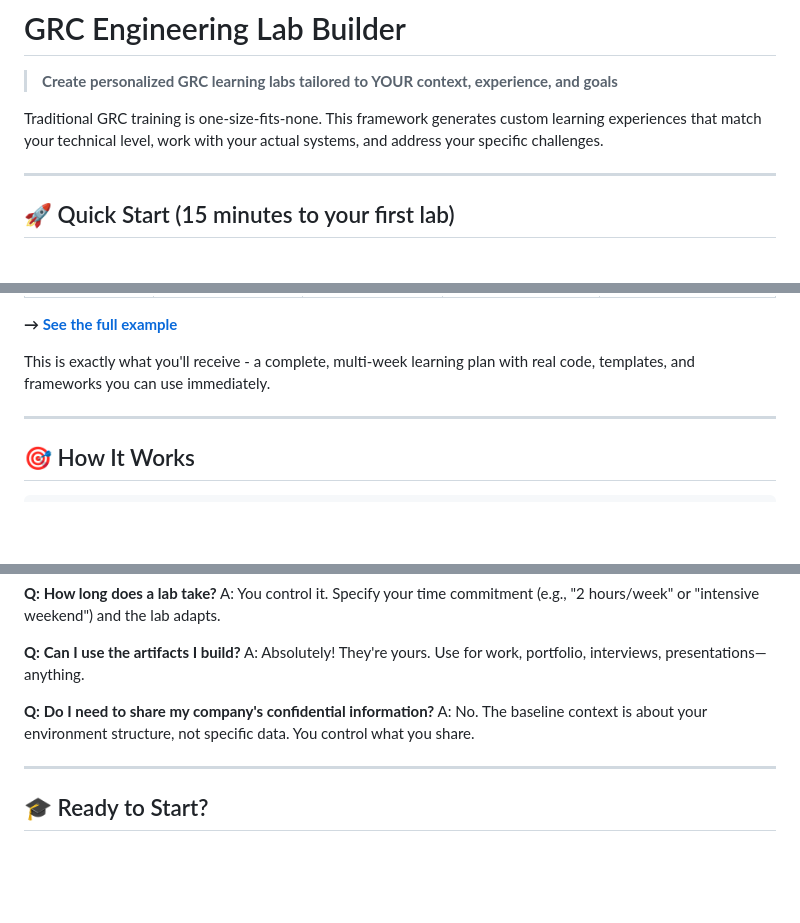
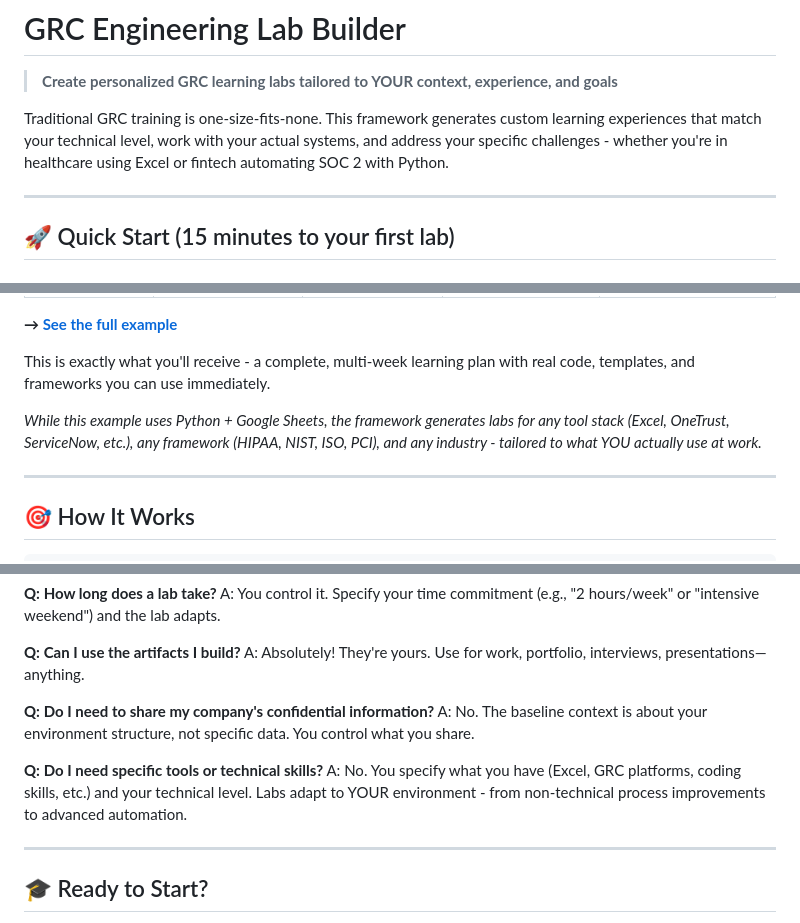
Before and after one commit to grcengineering/grc_engineering_lab_builder, a Markdown page: README.md, 3 parts joined by grey strips. Drawn GitHub-style; blank space fills up the shorter version.

Commit message:
improve readme

```diff
--- a/README.md
+++ b/README.md
@@ -2,7 +2,7 @@
 
 > **Create personalized GRC learning labs tailored to YOUR context, experience, and goals**
 
-Traditional GRC training is one-size-fits-none. This framework generates custom learning experiences that match your technical level, work with your actual systems, and address your specific challenges.
+Traditional GRC training is one-size-fits-none. This framework generates custom learning experiences that match your technical level, work with your actual systems, and address your specific challenges - whether you're in healthcare using Excel or fintech automating SOC 2 with Python.
 
 ---
 
@@ -60,6 +60,8 @@ This shows what the AI generates when you submit your profile + prompt:
 
 This is exactly what you'll receive - a complete, multi-week learning plan with real code, templates, and frameworks you can use immediately.
 
+*While this example uses Python + Google Sheets, the framework generates labs for any tool stack (Excel, OneTrust, ServiceNow, etc.), any framework (HIPAA, NIST, ISO, PCI), and any industry - tailored to what YOU actually use at work.*
+
 ---
 
 ## 🎯 How It Works
@@ -99,6 +101,9 @@ A: Absolutely! They're yours. Use for work, portfolio, interviews, presentations
 **Q: Do I need to share my company's confidential information?**
 A: No. The baseline context is about your environment structure, not specific data. You control what you share.
 
+**Q: Do I need specific tools or technical skills?**
+A: No. You specify what you have (Excel, GRC platforms, coding skills, etc.) and your technical level. Labs adapt to YOUR environment - from non-technical process improvements to advanced automation.
+
 ---
 
 ## 🎓 Ready to Start?
```
